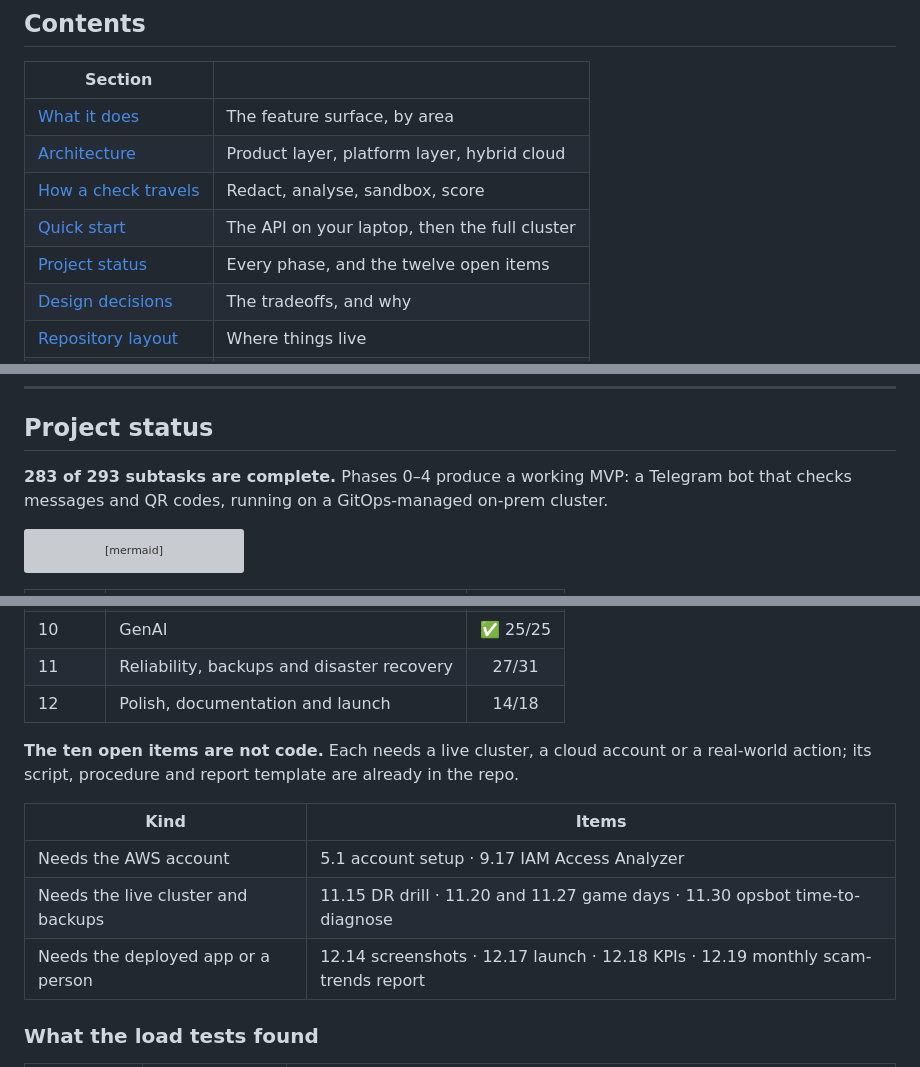
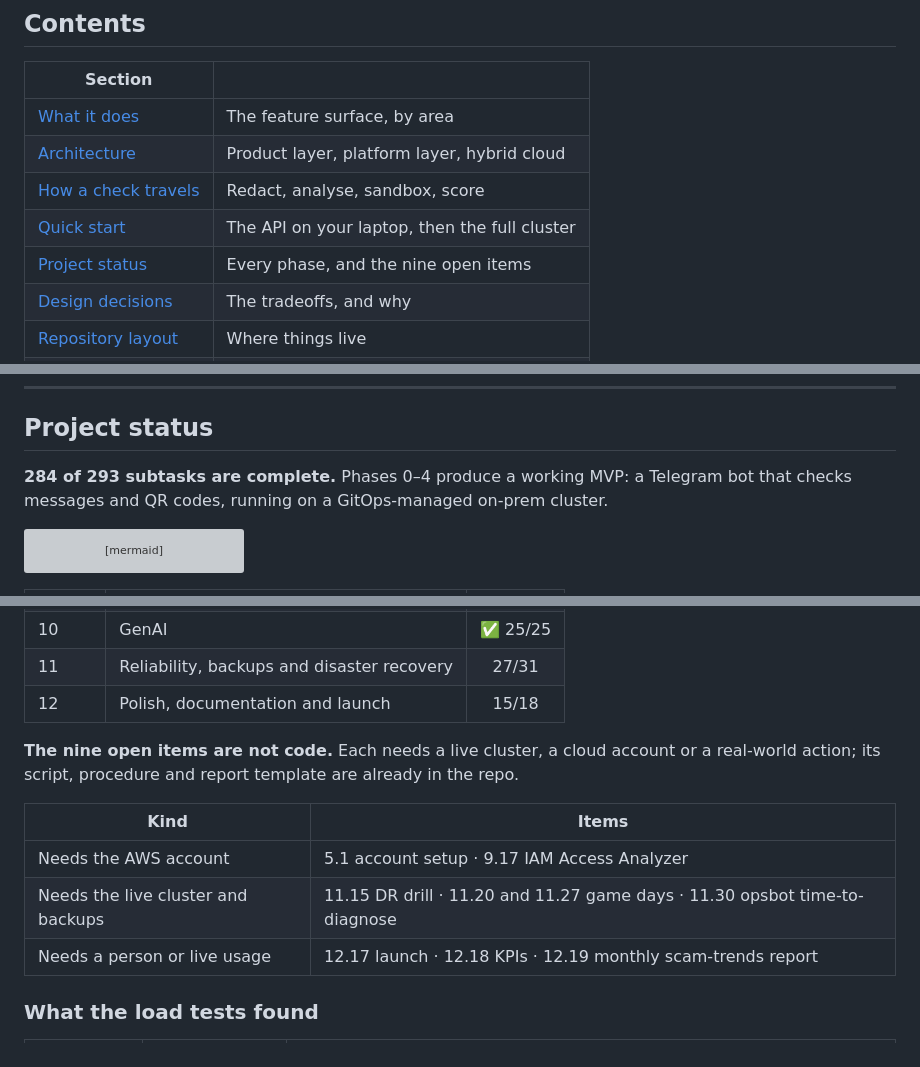
Before and after one commit to guru-bharadwaj20/Satark, a Markdown page: README.md, 3 parts joined by grey strips. Rendered like a GitHub page; grey boxes are pictures that could not be loaded.

```diff
--- a/README.md
+++ b/README.md
@@ -29,7 +29,7 @@ seconds *before* someone taps the link or scans the code.
 | [Architecture](#architecture) | Product layer, platform layer, hybrid cloud |
 | [How a check travels](#how-a-check-travels) | Redact, analyse, sandbox, score |
 | [Quick start](#quick-start) | The API on your laptop, then the full cluster |
-| [Project status](#project-status) | Every phase, and the twelve open items |
+| [Project status](#project-status) | Every phase, and the nine open items |
 | [Design decisions](#design-decisions) | The tradeoffs, and why |
 | [Repository layout](#repository-layout) | Where things live |
 | [Documentation](#documentation) | Which file answers which question |
@@ -219,7 +235,7 @@ run two nodes.
 
 ## Project status
 
-**283 of 293 subtasks are complete.** Phases 0–4 produce a working MVP: a
+**284 of 293 subtasks are complete.** Phases 0–4 produce a working MVP: a
 Telegram bot that checks messages and QR codes, running on a GitOps-managed
 on-prem cluster.
 
@@ -260,9 +276,9 @@ gantt
 | 9 | Security and compliance | 19/20 |
 | 10 | GenAI | ✅ 25/25 |
 | 11 | Reliability, backups and disaster recovery | 27/31 |
-| 12 | Polish, documentation and launch | 14/18 |
+| 12 | Polish, documentation and launch | 15/18 |
 
-**The ten open items are not code.** Each needs a live cluster, a cloud
+**The nine open items are not code.** Each needs a live cluster, a cloud
 account or a real-world action; its script, procedure and report template are
 already in the repo.
 
@@ -270,7 +286,7 @@ already in the repo.
 |---|---|
 | Needs the AWS account | 5.1 account setup · 9.17 IAM Access Analyzer |
 | Needs the live cluster and backups | 11.15 DR drill · 11.20 and 11.27 game days · 11.30 opsbot time-to-diagnose |
-| Needs the deployed app or a person | 12.14 screenshots · 12.17 launch · 12.18 KPIs · 12.19 monthly scam-trends report |
+| Needs a person or live usage | 12.17 launch · 12.18 KPIs · 12.19 monthly scam-trends report |
 
 ### What the load tests found
 
```
Also changed, not shown: other parts of README.md (+17 -1 lines), CONTRIBUTING.md (+4 -4 lines), docs/images/pwa-demo.gif (added), docs/images/pwa-home.png (added), docs/images/pwa-likely-scam.png (added), docs/images/pwa-no-red-flags.png (added), docs/images/pwa-qr.png (added), docs/images/pwa-suspicious.png (added), 2 other files.
